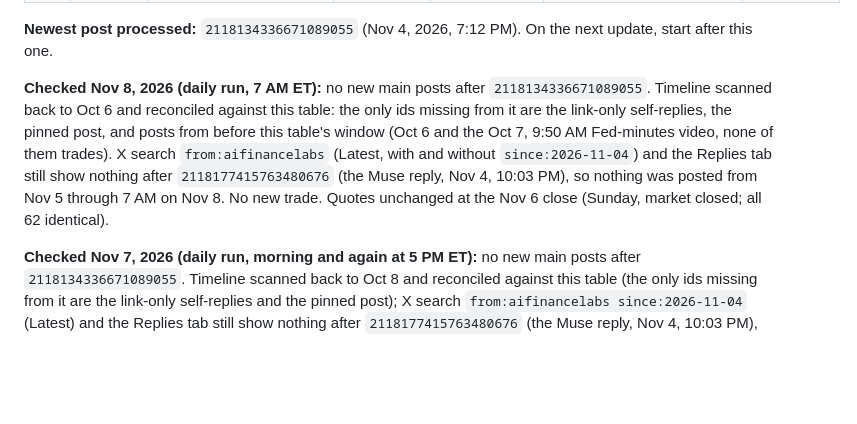
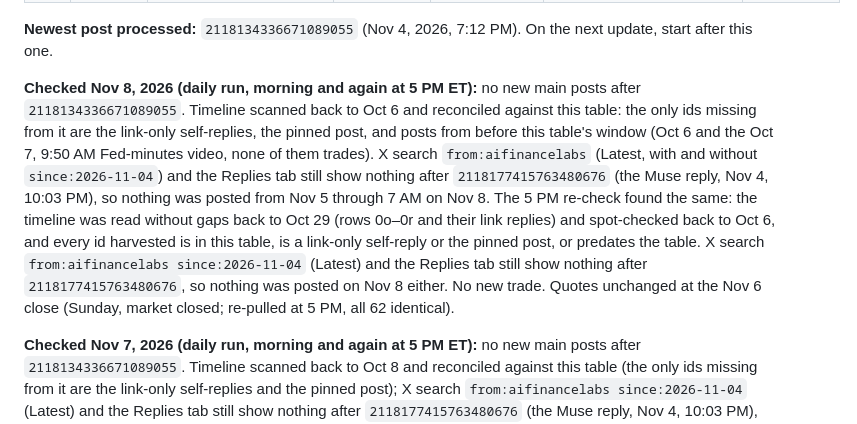
Before and after one commit to 0xfaizan19/ai-portfolio-trades, a Markdown page: sources.md, the part around the change. GitHub-like rendering; blank space fills up the shorter version.

Commit message:
Daily refresh Nov 8 (evening): no new posts since Nov 4; no new trades; quotes still at Nov 6 close
Co-Authored-By: Claude Opus 5.5 <noreply@anthropic.com>

```diff
--- a/sources.md
+++ b/sources.md
@@ -43,7 +43,7 @@ All main posts from https://x.com/aifinancelabs from Oct 7 to **Nov 4, 2026**, n
 
 **Newest post processed:** `2118134336671089055` (Nov 4, 2026, 7:12 PM). On the next update, start after this one.
 
-**Checked Nov 8, 2026 (daily run, 7 AM ET):** no new main posts after `2118134336671089055`. Timeline scanned back to Oct 6 and reconciled against this table: the only ids missing from it are the link-only self-replies, the pinned post, and posts from before this table's window (Oct 6 and the Oct 7, 9:50 AM Fed-minutes video, none of them trades). X search `from:aifinancelabs` (Latest, with and without `since:2026-11-04`) and the Replies tab still show nothing after `2118177415763480676` (the Muse reply, Nov 4, 10:03 PM), so nothing was posted from Nov 5 through 7 AM on Nov 8. No new trade. Quotes unchanged at the Nov 6 close (Sunday, market closed; all 62 identical).
+**Checked Nov 8, 2026 (daily run, morning and again at 5 PM ET):** no new main posts after `2118134336671089055`. Timeline scanned back to Oct 6 and reconciled against this table: the only ids missing from it are the link-only self-replies, the pinned post, and posts from before this table's window (Oct 6 and the Oct 7, 9:50 AM Fed-minutes video, none of them trades). X search `from:aifinancelabs` (Latest, with and without `since:2026-11-04`) and the Replies tab still show nothing after `2118177415763480676` (the Muse reply, Nov 4, 10:03 PM), so nothing was posted from Nov 5 through 7 AM on Nov 8. The 5 PM re-check found the same: the timeline was read without gaps back to Oct 29 (rows 0o–0r and their link replies) and spot-checked back to Oct 6, and every id harvested is in this table, is a link-only self-reply or the pinned post, or predates the table. X search `from:aifinancelabs since:2026-11-04` (Latest) and the Replies tab still show nothing after `2118177415763480676`, so nothing was posted on Nov 8 either. No new trade. Quotes unchanged at the Nov 6 close (Sunday, market closed; re-pulled at 5 PM, all 62 identical).
 
 **Checked Nov 7, 2026 (daily run, morning and again at 5 PM ET):** no new main posts after `2118134336671089055`. Timeline scanned back to Oct 8 and reconciled against this table (the only ids missing from it are the link-only self-replies and the pinned post); X search `from:aifinancelabs since:2026-11-04` (Latest) and the Replies tab still show nothing after `2118177415763480676` (the Muse reply, Nov 4, 10:03 PM), so nothing was posted on Nov 5, Nov 6 or before 7 AM on Nov 7. The 5 PM re-check found the same: timeline scanned back to Oct 23 (only link-only self-replies and the pinned post are missing from this table), and X search `from:aifinancelabs since:2026-11-04` (Latest) and the Replies tab still show nothing after `2118177415763480676`, so nothing was posted on Nov 7 either. No new trade. Quotes unchanged at the Nov 6 close (Saturday, market closed; re-pulled at 5 PM, all 62 identical).
 
```
